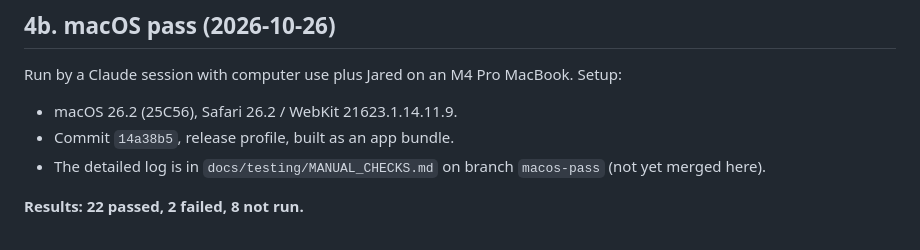
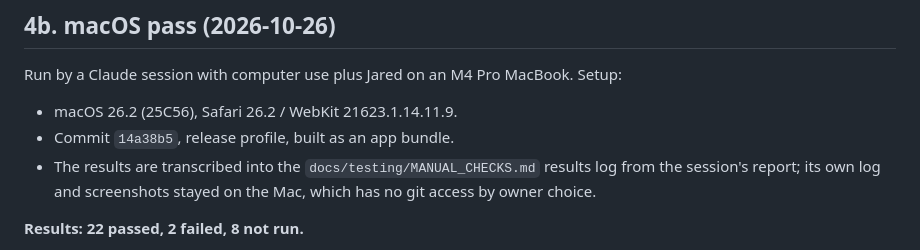
Before and after one commit to electrichobo/cirthscribe, a Markdown page: docs/m1/EXIT_REVIEW.md, the part around the change. GitHub-like rendering.

```diff
--- a/docs/m1/EXIT_REVIEW.md
+++ b/docs/m1/EXIT_REVIEW.md
@@ -93,7 +93,7 @@ The two Windows e2e steps also show "success", but they are `continue-on-error`.
 Run by a Claude session with computer use plus Jared on an M4 Pro MacBook. Setup:
 - macOS 26.2 (25C56), Safari 26.2 / WebKit 21623.1.14.11.9.
 - Commit `14a38b5`, release profile, built as an app bundle.
-- The detailed log is in `docs/testing/MANUAL_CHECKS.md` on branch `macos-pass` (not yet merged here).
+- The results are transcribed into the `docs/testing/MANUAL_CHECKS.md` results log from the session's report; its own log and screenshots stayed on the Mac, which has no git access by owner choice.
 
 **Results: 22 passed, 2 failed, 8 not run.**
 - Build and tests on the Mac: core 46/46, contract 4/4; the binary's minimum OS is 11.0.
```
Also changed, not shown: docs/testing/MANUAL_CHECKS.md (+12 -0 lines).
